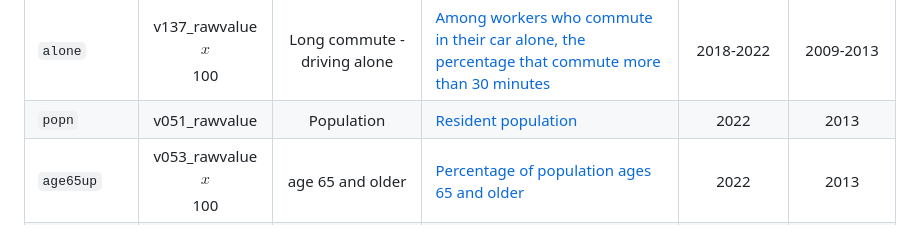
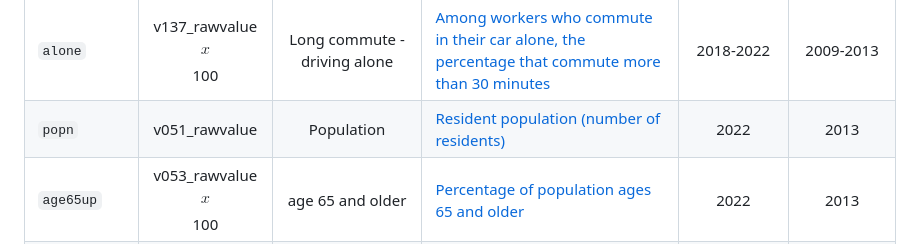
Before and after one commit to THOMASELOVE/432-data, a Markdown page: data/county_codebook.md, the part around the change. Drawn GitHub-style.

```diff
--- a/data/county_codebook.md
+++ b/data/county_codebook.md
@@ -29,7 +29,7 @@ Variable | NHANES | Summary | Definition | CHR 2024 describes | CHR 2015 describ
 `med_inc` | v063_rawvalue <br /> $$x$$ 0.001 | Median household income | [The income (in thousands of dollars) where half of households in a county earn more and half of households earn less](https://www.countyhealthrankings.org/health-data/health-factors/social-economic-factors/income/median-household-income?year=2024) | 2018-2022 | 2013
 `sev_hous` | v136_rawvalue <br /> $$x$$ 100 | Severe housing problems | [Percentage of households with at least 1 of 4 housing problems: overcrowding, high housing costs, lack of kitchen facilities, or lack of plumbing facilities](https://www.countyhealthrankings.org/health-data/health-factors/physical-environment/housing-and-transit/severe-housing-problems?year=2024) | 2016-2020 | 2007-2011
 `alone` | v137_rawvalue <br /> $$x$$ 100 | Long commute - driving alone | [Among workers who commute in their car alone, the percentage that commute more than 30 minutes](https://www.countyhealthrankings.org/health-data/health-factors/physical-environment/housing-and-transit/long-commute-driving-alone?year=2024) | 2018-2022 | 2009-2013
-`popn` | v051_rawvalue | Population | [Resident population](https://www.countyhealthrankings.org/health-data/demographics/population?year=2024) | 2022 | 2013
+`popn` | v051_rawvalue | Population | [Resident population (number of residents)](https://www.countyhealthrankings.org/health-data/demographics/population?year=2024) | 2022 | 2013
 `age65up` | v053_rawvalue <br /> $$x$$ 100 | age 65 and older | [Percentage of population ages 65 and older](https://www.countyhealthrankings.org/health-data/demographics/65-and-older?year=2024) | 2022 | 2013
 `nh_white` | v126_rawvalue <br /> $$x$$ 100 | Non-Hispanic white | [Percentage of population identifying as non-Hispanic white](https://www.countyhealthrankings.org/health-data/demographics/non-hispanic-white?year=2024) | 2022 | 2013
 `non_eng` | v059_rawvalue <br /> $$x$$ 100 | Not proficient in English | [Percentage of population aged 5 and over who reported speaking English less than well](https://www.countyhealthrankings.org/health-data/demographics/not-proficient-in-english?year=2024) | 2018-2022 | 2009-2013
```
